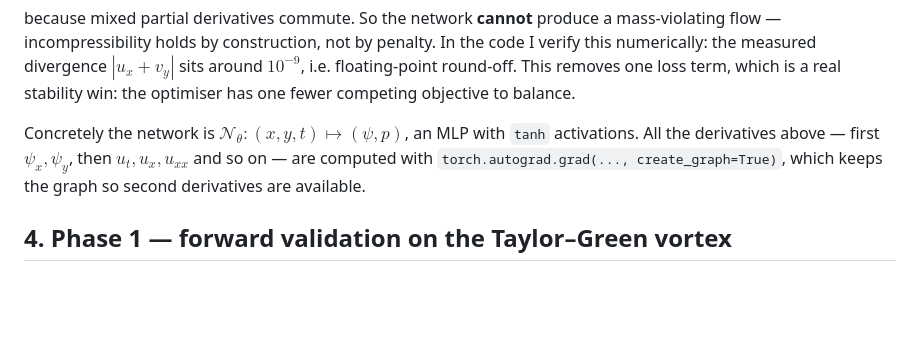
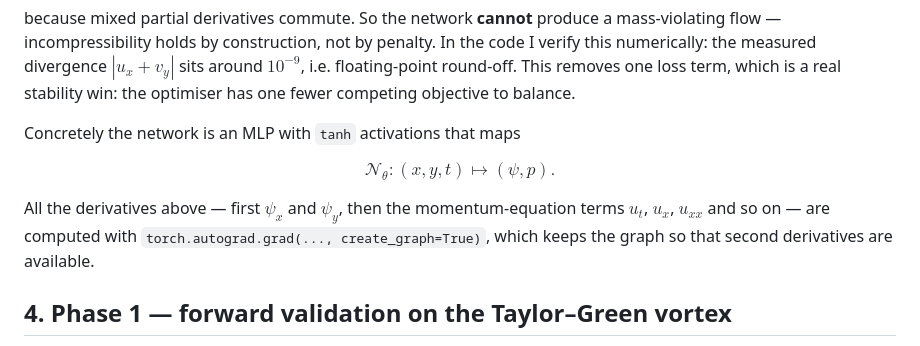
Before and after one commit to SirCoolerArc/PINNs, a Markdown page: Week4/THEORY.md, the part around the change. GitHub-like rendering; blank space fills up the shorter version.

Commit message:
docs(week4): fix the network-definition math rendering in THEORY.md
The inline span had wrapped across a line break (opening $ on one line, closing
on the next), which GitHub renders as raw source. Move the network map to a
display equation and keep every remaining inline span self-contained on its
line.

```diff
--- a/Week4/THEORY.md
+++ b/Week4/THEORY.md
@@ -68,9 +68,14 @@ I verify this numerically: the measured divergence $|u_x + v_y|$ sits around $10
 i.e. floating-point round-off. This removes one loss term, which is a real stability win:
 the optimiser has one fewer competing objective to balance.
 
-Concretely the network is $\mathcal{N}_\theta : (x, y, t) \mapsto (\psi, p)$, an MLP with
-`tanh` activations. All the derivatives above — first $\psi_x, \psi_y$, then $u_t, u_x, u_{xx}$ and so on — are computed with `torch.autograd.grad(..., create_graph=True)`, which
-keeps the graph so second derivatives are available.
+Concretely the network is an MLP with `tanh` activations that maps
+
+$$\mathcal{N}_\theta : (x, y, t) \mapsto (\psi, p).$$
+
+All the derivatives above — first $\psi_x$ and $\psi_y$, then the momentum-equation terms
+$u_t$, $u_x$, $u_{xx}$ and so on — are computed with
+`torch.autograd.grad(..., create_graph=True)`, which keeps the graph so that second
+derivatives are available.
 
 ## 4. Phase 1 — forward validation on the Taylor–Green vortex
 
```
